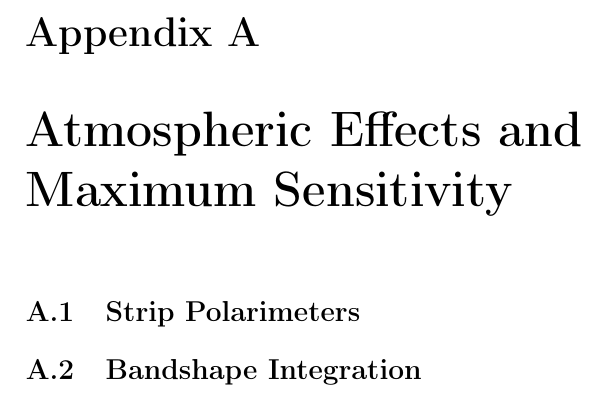
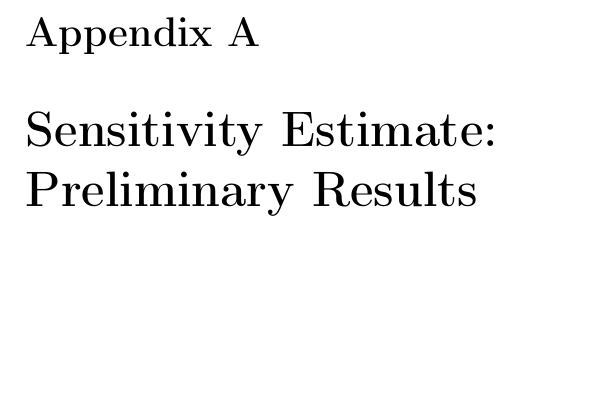
Before and after one commit to savaroskij/Thesis_Paper, a LaTeX thesis (thesis.tex, which reads chapters/appendix_a/appendix_a.tex): part of page 125 of 131, cut so that both start at the same text, the shorter picture padded with empty space. Compiled offline with pdfLaTeX.

Commit message:
Change structure of appendix A

```diff
--- a/chapters/appendix_a/appendix_a.tex
+++ b/chapters/appendix_a/appendix_a.tex
@@ -1,5 +1 @@
-\chapter{Atmospheric Effects and Maximum Sensitivity}\label{sensitivity}
-
-\section{Strip Polarimeters}
-
-\section{Bandshape Integration}
+\chapter{Sensitivity Estimate: Preliminary Results}\label{sensitivity}
```
